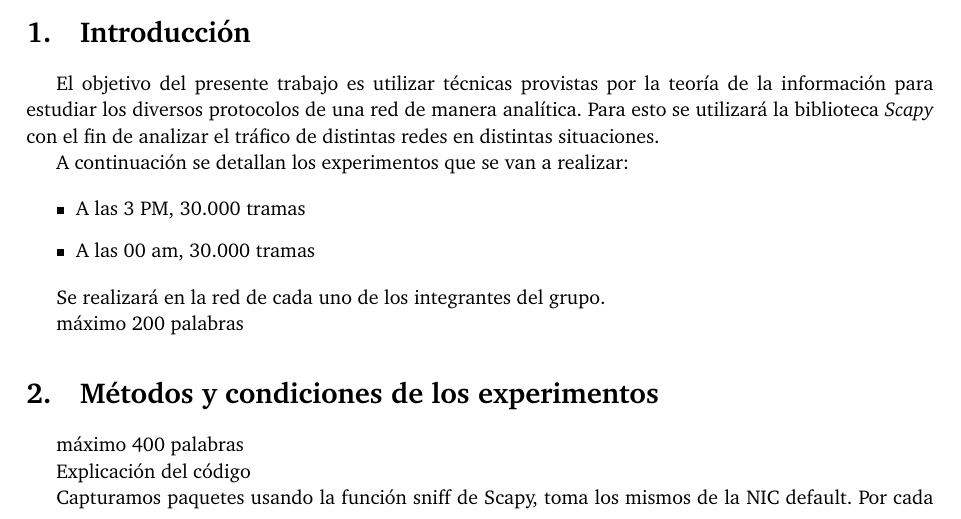
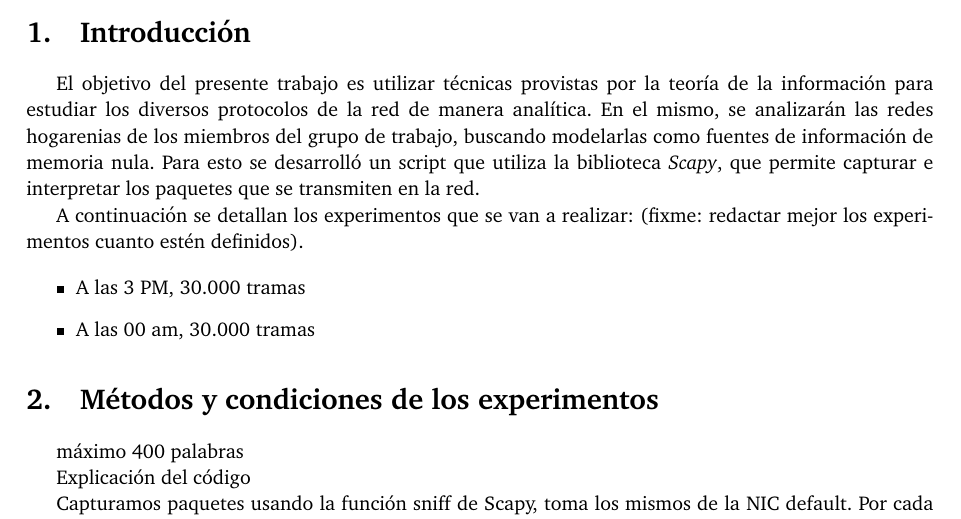
Before and after one commit to joaromera/networks-and-information-theory, a LaTeX document (informe/informe.tex): part of page 3 of 3, cut so that both start at the same text. Compiled offline with pdfLaTeX.

Commit message:
introduccion del informe modificada

```diff
--- a/informe/informe.tex
+++ b/informe/informe.tex
@@ -134,18 +134,17 @@
 
 \section{Introducción}
 
-El objetivo del presente trabajo es utilizar técnicas provistas por la teoría de la información para estudiar los diversos protocolos de una red de manera analítica. Para esto se utilizará la biblioteca \textit{Scapy} con el fin de analizar el tráfico de distintas redes en distintas situaciones.
+El objetivo del presente trabajo es utilizar técnicas provistas por la teoría de la información para estudiar los diversos protocolos de la red de manera analítica. En el mismo, se analizarán las redes hogarenias de los miembros del grupo de trabajo, buscando modelarlas como fuentes de información de memoria nula. Para esto se desarrolló un script que utiliza la biblioteca \textit{Scapy}, que permite capturar e interpretar los paquetes que se transmiten en la red.
 
-A continuación se detallan los experimentos que se van a realizar:
+
+A continuación se detallan los experimentos que se van a realizar: (fixme: redactar mejor los experimentos cuanto estén definidos).
 
 \begin{itemize}
 \item A las 3 PM, 30.000 tramas
 \item A las 00 am, 30.000 tramas
 \end{itemize}
 
-Se realizará en la red de cada uno de los integrantes del grupo.
 
-máximo 200 palabras
 
 \section{Métodos y condiciones de los experimentos}
 
```
